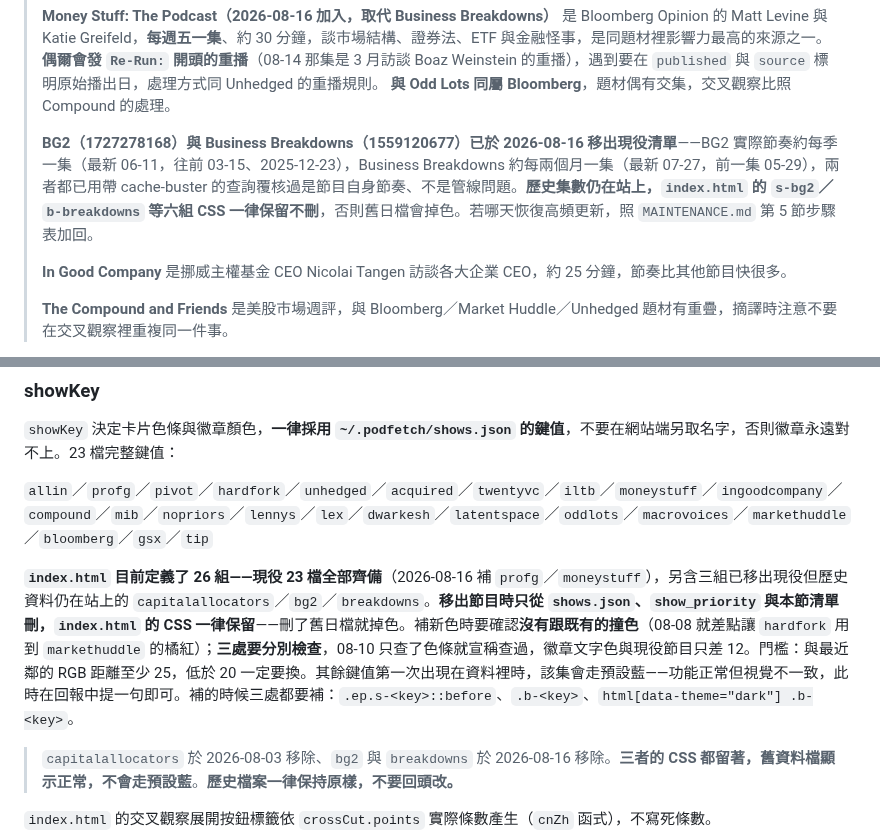
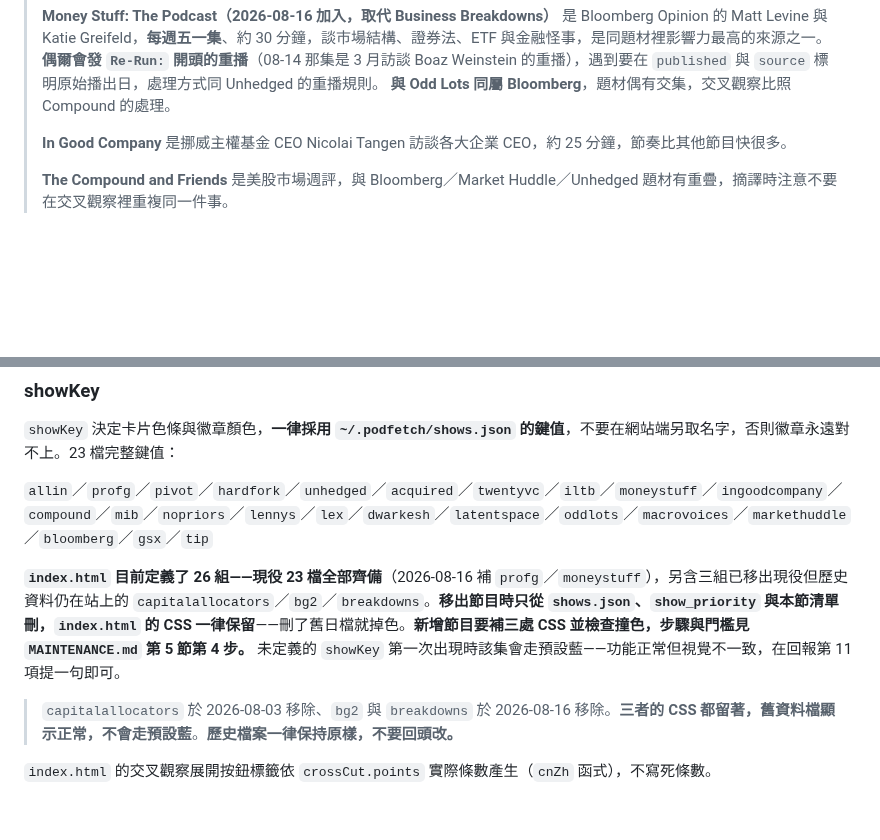
Before and after one commit to GunDamnBoy/podcast-knowledge-digest, a Markdown page: AGENT_BRIEF.md, 2 parts joined by grey strips. Rendered like a GitHub page; blank space fills up the shorter version.

```diff
--- a/AGENT_BRIEF.md
+++ b/AGENT_BRIEF.md
@@ -61,8 +61,6 @@ All-In／**Prof G Markets**／Pivot／Hard Fork／20VC／No Priors／Lenny's／I
 >
 > **Money Stuff: The Podcast（2026-08-16 加入，取代 Business Breakdowns）** 是 Bloomberg Opinion 的 Matt Levine 與 Katie Greifeld，**每週五一集**、約 30 分鐘，談市場結構、證券法、ETF 與金融怪事，是同題材裡影響力最高的來源之一。**偶爾會發 `Re-Run:` 開頭的重播**（08-14 那集是 3 月訪談 Boaz Weinstein 的重播），遇到要在 `published` 與 `source` 標明原始播出日，處理方式同 Unhedged 的重播規則。
 > **與 Odd Lots 同屬 Bloomberg**，題材偶有交集，交叉觀察比照 Compound 的處理。
->
-> **BG2（1727278168）與 Business Breakdowns（1559120677）已於 2026-08-16 移出現役清單**——BG2 實際節奏約每季一集（最新 06-11，往前 03-15、2025-12-23），Business Breakdowns 約每兩個月一集（最新 07-27，前一集 05-29），兩者都已用帶 cache-buster 的查詢覆核過是節目自身節奏、不是管線問題。**歷史集數仍在站上，`index.html` 的 `s-bg2`／`b-breakdowns` 等六組 CSS 一律保留不刪**，否則舊日檔會掉色。若哪天恢復高頻更新，照 `MAINTENANCE.md` 第 5 節步驟表加回。
 >
 > **In Good Company** 是挪威主權基金 CEO Nicolai Tangen 訪談各大企業 CEO，約 25 分鐘，節奏比其他節目快很多。
 >
@@ -419,7 +416,7 @@ ep["chars"] = len("".join(p for s in ep.get("sections") or [] for p in s.get("pa
 
 `allin`／`profg`／`pivot`／`hardfork`／`unhedged`／`acquired`／`twentyvc`／`iltb`／`moneystuff`／`ingoodcompany`／`compound`／`mib`／`nopriors`／`lennys`／`lex`／`dwarkesh`／`latentspace`／`oddlots`／`macrovoices`／`markethuddle`／`bloomberg`／`gsx`／`tip`
 
-**`index.html` 目前定義了 26 組——現役 23 檔全部齊備**（2026-08-16 補 `profg`／`moneystuff`），另含三組已移出現役但歷史資料仍在站上的 `capitalallocators`／`bg2`／`breakdowns`。**移出節目時只從 `shows.json`、`show_priority` 與本節清單刪，`index.html` 的 CSS 一律保留**——刪了舊日檔就掉色。補新色時要確認**沒有跟既有的撞色**（08-08 就差點讓 `hardfork` 用到 `markethuddle` 的橘紅）；**三處要分別檢查**，08-10 只查了色條就宣稱查過，徽章文字色與現役節目只差 12。門檻：與最近鄰的 RGB 距離至少 25，低於 20 一定要換。其餘鍵值第一次出現在資料裡時，該集會走預設藍——功能正常但視覺不一致，此時在回報中提一句即可。補的時候三處都要補：`.ep.s-<key>::before`、`.b-<key>`、`html[data-theme="dark"] .b-<key>`。
+**`index.html` 目前定義了 26 組——現役 23 檔全部齊備**（2026-08-16 補 `profg`／`moneystuff`），另含三組已移出現役但歷史資料仍在站上的 `capitalallocators`／`bg2`／`breakdowns`。**移出節目時只從 `shows.json`、`show_priority` 與本節清單刪，`index.html` 的 CSS 一律保留**——刪了舊日檔就掉色。**新增節目要補三處 CSS 並檢查撞色，步驟與門檻見 `MAINTENANCE.md` 第 5 節第 4 步。** 未定義的 `showKey` 第一次出現時該集會走預設藍——功能正常但視覺不一致，在回報第 11 項提一句即可。
 
 > `capitalallocators` 於 2026-08-03 移除、`bg2` 與 `breakdowns` 於 2026-08-16 移除。**三者的 CSS 都留著，舊資料檔顯示正常，不會走預設藍**。**歷史檔案一律保持原樣，不要回頭改。**
 
```
Also changed, not shown: other parts of AGENT_BRIEF.md (+7 -8 lines).
